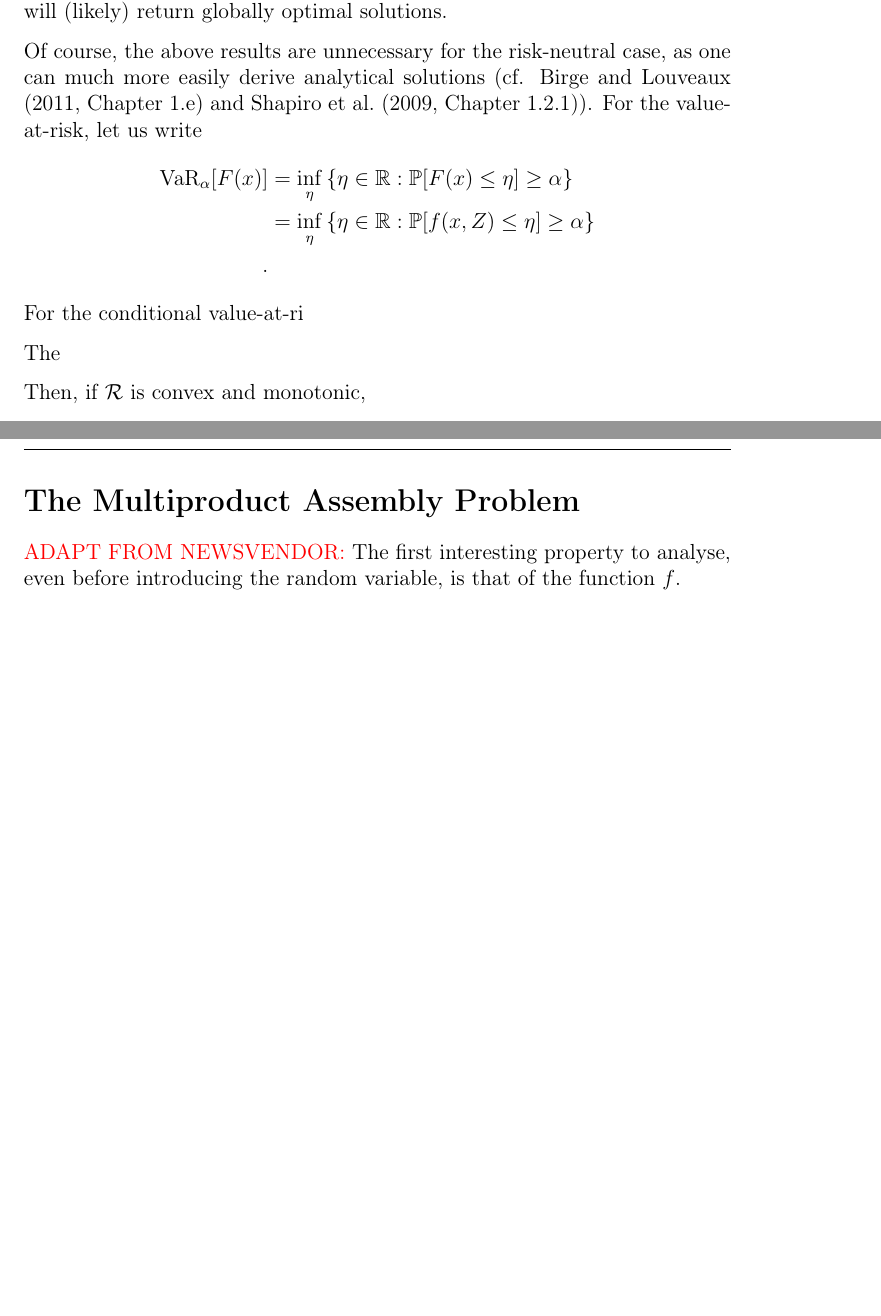
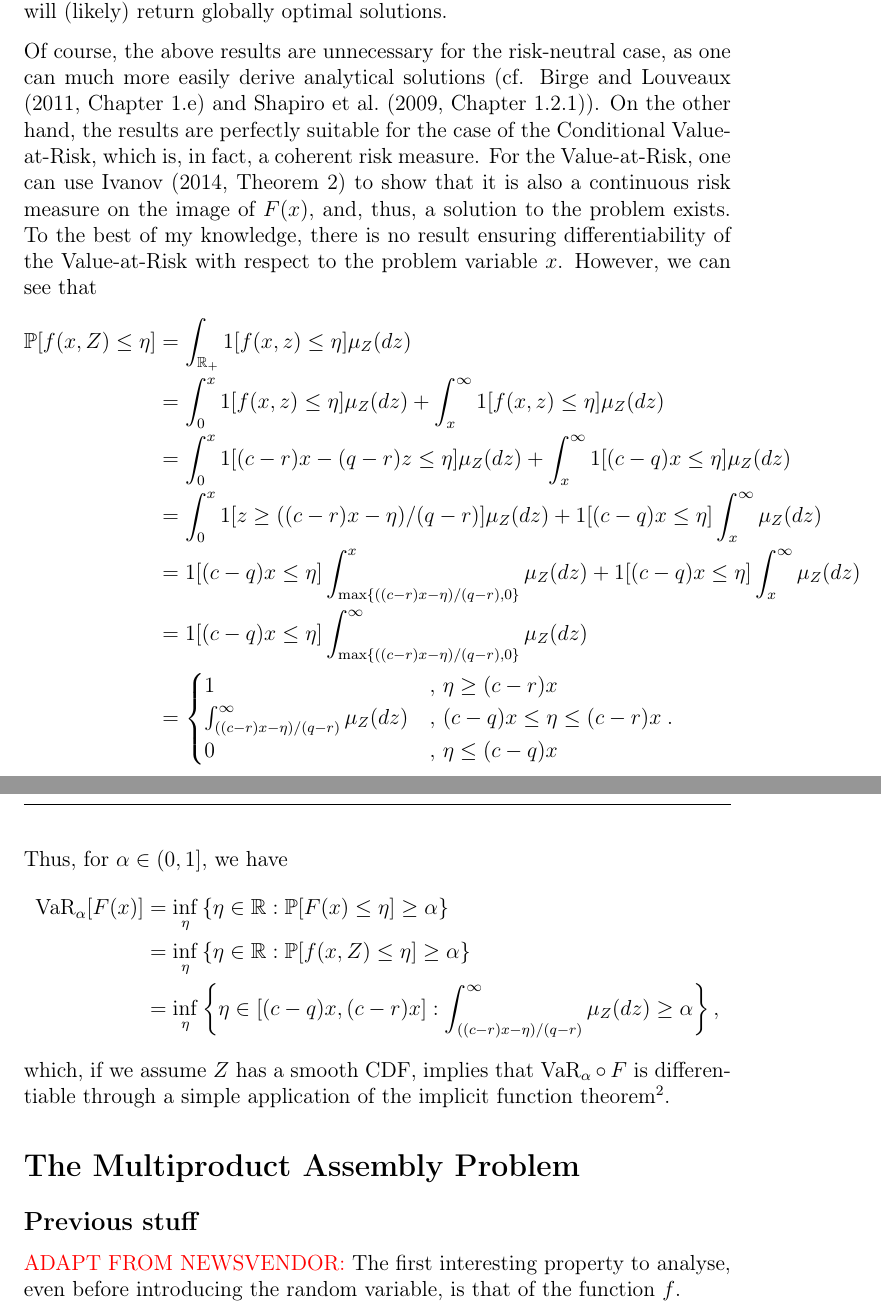
Before and after one commit to brunompacheco/prog-stochastic-final-project, a LaTeX document (main.tex): two parts of pages 6 and 8 of 9 before the commit and two parts of pages 6 and 7 of 10 after it, joined at a grey line, cut so that both start at the same text, the shorter picture padded with empty space. Compiled offline with pdfLaTeX.

Commit message:
finish differentiability of the newsvendor with VaR

```diff
--- a/main.tex
+++ b/main.tex
@@ -161,13 +161,37 @@ Furthermore, because $F(x)$ is also monotonic, then the composition will be conv
 Therefore, gradient-based methods are exact algorithms for this problem and will (likely) return globally optimal solutions.
 
 Of course, the above results are unnecessary for the risk-neutral case, as one can much more easily derive analytical solutions (cf. \citet[Chapter~1.e]{birgeIntroductionStochasticProgramming2011} and \citet[Chapter~1.2.1]{shapiroLecturesStochasticProgramming2009}).
-For the value-at-risk, let us write
+On the other hand, the results are perfectly suitable for the case of the Conditional Value-at-Risk, which is, in fact, a coherent risk measure.
+For the Value-at-Risk, one can use \citet[Theorem~2]{ivanovBilevelStochasticLinear2014} to show that it is also a continuous risk measure on the image of $F(x)$, and, thus, a solution to the problem exists.
+To the best of my knowledge, there is no result ensuring differentiability of the Value-at-Risk with respect to the problem variable $x$.
+However, we can see that
+\begin{align*}
+    \mathbb{P}[ f(x,Z) \le \eta] &= \int_{\R_{+}} 1[f(x,z) \le \eta] \mu_Z(dz) \\
+    &= \int_{0}^{x} 1[f(x,z) \le \eta] \mu_Z(dz) + \int_{x}^{\infty} 1[f(x,z) \le \eta] \mu_Z(dz) \\
+    &= \int_{0}^{x} 1[(c-r)x - (q-r)z \le \eta] \mu_Z(dz) + \int_{x}^{\infty} 1[(c-q)x \le \eta] \mu_Z(dz) \\
+    &= \int_{0}^{x} 1[z \ge ((c-r)x - \eta) / (q-r)] \mu_Z(dz) + 1[(c-q)x \le \eta] \int_{x}^{\infty} \mu_Z(dz) \\
+    &= 1[(c-q)x \le \eta] \int_{\max\{((c-r)x - \eta) / (q-r),0\}}^{x} \mu_Z(dz) + 1[(c-q)x \le \eta] \int_{x}^{\infty} \mu_Z(dz) \\
+    &= 1[(c-q)x \le \eta] \int_{\max\{((c-r)x - \eta) / (q-r),0\}}^{\infty} \mu_Z(dz) \\
+    &= \begin{cases}
+	1 &,\, \eta \ge (c-r)x  \\
+	\int_{((c-r)x - \eta) / (q-r)}^{\infty} \mu_Z(dz)  &,\, (c-q)x \le \eta \le  (c-r)x \\
+	0  &,\, \eta \le (c-q)x
+    \end{cases}
+.\end{align*}
+Thus, for $\alpha \in (0,1]$, we have
 \begin{align*}
     \text{VaR}_{\alpha}[F(x)] &= \inf_{\eta}\left\{ \eta \in \R : \mathbb{P}[ F(x) \le \eta] \ge \alpha  \right\} \\
     &= \inf_{\eta}\left\{ \eta \in \R : \mathbb{P}[ f(x,Z) \le \eta] \ge \alpha  \right\} \\
-.\end{align*}
-For the conditional value-at-ri
+    &= \inf_{\eta}\left\{ \eta \in [(c-q)x,(c-r)x] : \int_{((c-r)x - \eta) / (q-r)}^{\infty} \mu_Z(dz) \ge \alpha   \right\}
+,\end{align*}
+which, if we assume $Z$ has a smooth CDF, implies that $\text{VaR}_\alpha \circ F$ is differentiable through a simple application of the implicit function theorem\footnote{This is due to $\text{VaR}[F(x)]$ being formulated as a minimization (as the infimum is achieved) that is equivalent to solving $\int_{((c-r)x - \eta) / (q-r)}^{\infty} \mu_Z(dz) - \alpha = 0$.}.
 
-The
 
-Then, if $\mathcal{R}$ is convex and monotonic,
+\section*{The Multiproduct Assembly Problem}
+
+
+\subsection*{Previous stuff}
+
+\textcolor{red}{ADAPT FROM NEWSVENDOR:}
+The first interesting property to analyse, even before introducing the random variable, is that of the function $f$.
+\begin{lemma}[\citet{burtscheidtBilevelLinearOptimization2020}, Lemma~17.2.1]\label{lemma:f-lip-cont}
@@ -174,3 +220,12 @@ Then, if $\mathcal{R}$ is convex and monotonic,
+	|f(x,z)-f(x',z')| &= f(x,z) - cx' + q_uy' + r_uw' \\
+			  &\le cx - q_u y - r_u w  - cx' + q_uy' + r_uw' \\
+			  &\le  c |x-x'| + \|(q_u,r_u)\| \|(y,w)-(y',w')\| \\
+			  &\le  c |x-x'| + \|(q_u,r_u)\| \Lambda \| (x,z)-(x',z') \| \|e\| \\
+			  &\le  L_f \| (x,z)-(x',z') \|
+    ,\end{align*}
+    where $L_f = c + \Lambda \|(q_u,r_u)\|$.
+\end{proof}
+
 
 Furthermore, the random variable $F(x)$ is convex, as for any realization $Z(\omega)$, \[
     f(x,Z(\omega)) = \begin{cases}
@@ -210,8 +265,3 @@ This allows me to reformulate the result that presents the Lipschitz continuity
     .\end{align*}
 \end{proof}
 
-\section*{The Multiproduct Assembly Problem}
-
-\textcolor{red}{ADAPT FROM NEWSVENDOR:}
-The first interesting property to analyse, even before introducing the random variable, is that of the function $f$.
-\begin{lemma}[\citet{burtscheidtBilevelLinearOptimization2020}, Lemma~17.2.1]\label{lemma:f-lip-cont}
```
Also changed, not shown: main.pdf, main.tex (56 more changed lines).
